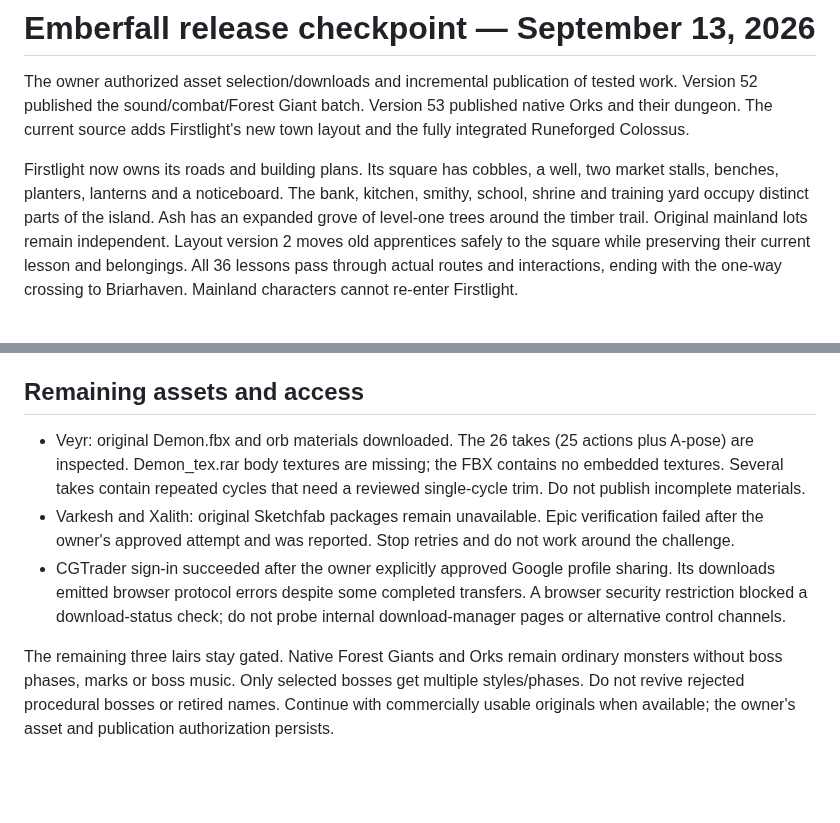
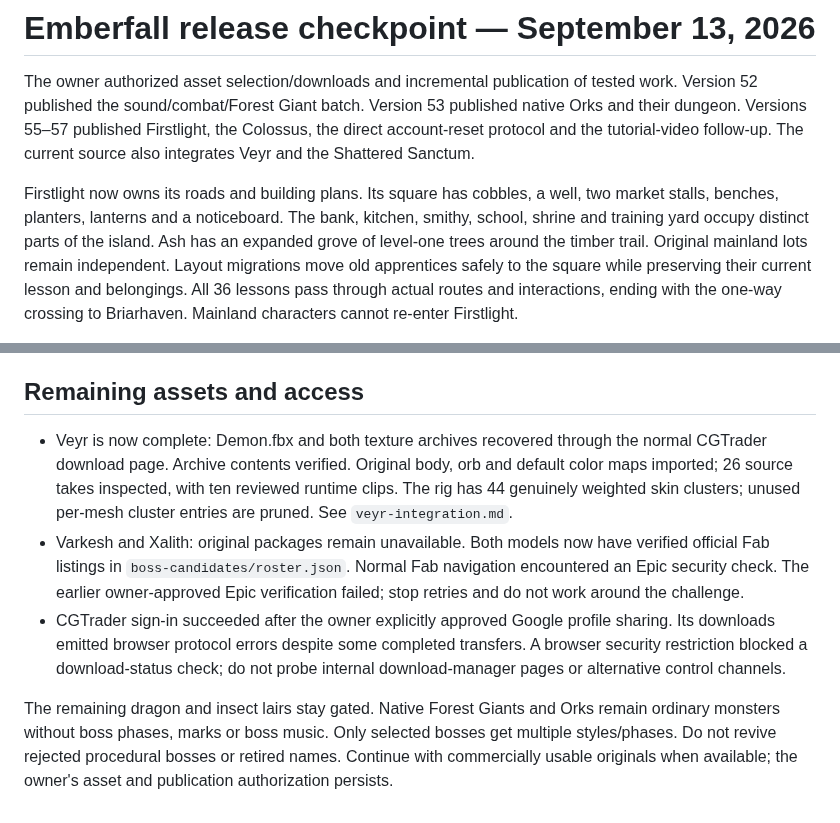
Before and after one commit to mxpsrs/emberfall-game, a Markdown page: docs/lair-integration-checkpoint.md, 2 parts joined by grey strips. Rendered like a GitHub page; blank space fills up the shorter version.

```diff
--- a/docs/lair-integration-checkpoint.md
+++ b/docs/lair-integration-checkpoint.md
@@ -2,14 +2,13 @@
 
 The owner authorized asset selection/downloads and incremental publication of
 tested work. Version 52 published the sound/combat/Forest Giant batch. Version
-53 published native Orks and their dungeon. The current source adds Firstlight's
-new town layout and the fully integrated Runeforged Colossus.
+53 published native Orks and their dungeon. Versions 55–57 published Firstlight, the Colossus, the direct account-reset protocol and the tutorial-video follow-up. The current source also integrates Veyr and the Shattered Sanctum.
 
 Firstlight now owns its roads and building plans. Its square has cobbles, a
 well, two market stalls, benches, planters, lanterns and a noticeboard. The bank,
 kitchen, smithy, school, shrine and training yard occupy distinct parts of the
 island. Ash has an expanded grove of level-one trees around the timber trail. Original
-mainland lots remain independent. Layout version 2 moves old apprentices safely
+mainland lots remain independent. Layout migrations move old apprentices safely
 to the square while preserving their current lesson and belongings. All 36
 lessons pass through actual routes and interactions, ending with the one-way
 crossing to Briarhaven. Mainland characters cannot re-enter Firstlight.
@@ -36,19 +35,21 @@ and misses: median 15 seconds, p95 29.7 seconds, zero deaths in that sample.
 
 ## Remaining assets and access
 
-- Veyr: original Demon.fbx and orb materials downloaded. The 26 takes (25
-  actions plus A-pose) are inspected. Demon_tex.rar body textures are missing;
-  the FBX contains no embedded textures. Several takes contain repeated cycles
-  that need a reviewed single-cycle trim. Do not publish incomplete materials.
-- Varkesh and Xalith: original Sketchfab packages remain unavailable. Epic
-  verification failed after the owner's approved attempt and was reported.
-  Stop retries and do not work around the challenge.
+- Veyr is now complete: Demon.fbx and both texture archives recovered through
+  the normal CGTrader download page. Archive contents verified. Original body,
+  orb and default color maps imported; 26 source takes inspected, with ten
+  reviewed runtime clips. The rig has 44 genuinely weighted skin clusters;
+  unused per-mesh cluster entries are pruned. See `veyr-integration.md`.
+- Varkesh and Xalith: original packages remain unavailable. Both models now have
+  verified official Fab listings in `boss-candidates/roster.json`. Normal Fab
+  navigation encountered an Epic security check. The earlier owner-approved
+  Epic verification failed; stop retries and do not work around the challenge.
 - CGTrader sign-in succeeded after the owner explicitly approved Google profile
   sharing. Its downloads emitted browser protocol errors despite some completed
   transfers. A browser security restriction blocked a download-status check;
   do not probe internal download-manager pages or alternative control channels.
 
-The remaining three lairs stay gated. Native Forest Giants and Orks remain
+The remaining dragon and insect lairs stay gated. Native Forest Giants and Orks remain
 ordinary monsters without boss phases, marks or boss music. Only selected
 bosses get multiple styles/phases. Do not revive rejected procedural bosses or
 retired names. Continue with commercially usable originals when available;
```
Also changed, not shown: docs/boss-roster-review.md (+5 -5 lines), docs/veyr-integration.md (added, +78 -0 lines), docs/veyr-review/native-cast-and-death.jpg (added), docs/veyr-review/native-strikes.jpg (added), 15 other files.
